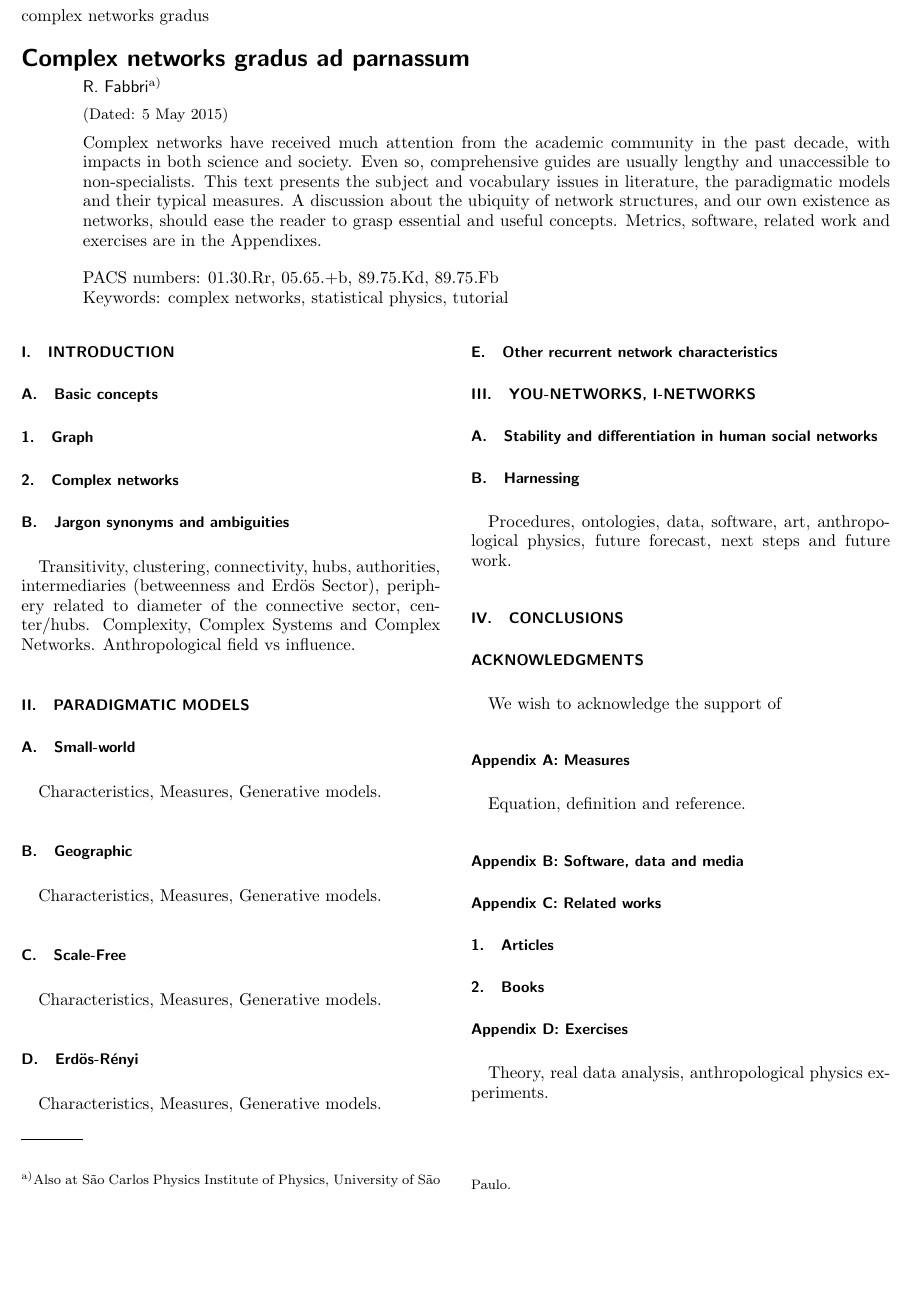
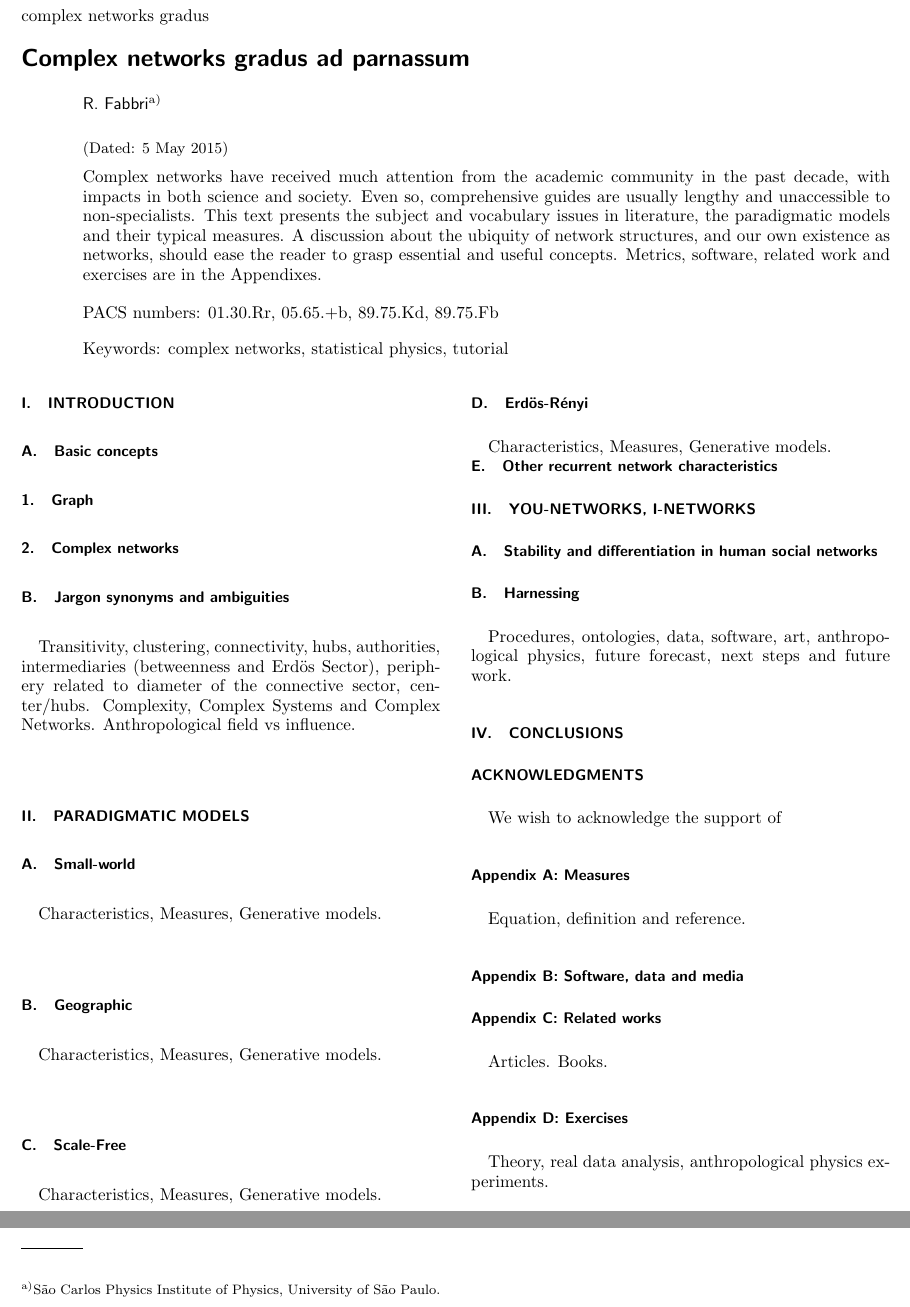
Before and after one commit to ttm/gradus, a LaTeX paper (article.tex): part of the page before the commit and two parts of pages 1 and 2 of 2 after it, the two joined at a grey line, cut so that both start at the same text, the shorter picture padded with empty space. Compiled offline with pdfLaTeX.

Commit message:
layout enhancement

```diff
--- a/article.tex
+++ b/article.tex
@@ -43,7 +43,7 @@
 %\thanks{Footnote to title of article.}
 
 \author{R. Fabbri}
- \altaffiliation[Also at ]{S\~ao Carlos Physics Institute of Physics, University of S\~ao Paulo.}%Lines break automatically or can be forced with \\
+ \altaffiliation{S\~ao Carlos Physics Institute of Physics, University of S\~ao Paulo.}%Lines break automatically or can be forced with \\
 %\author{B. Author}%
 % \email{Second.Author@institution.edu.}
 %\affiliation{
@@ -120,8 +120,7 @@ Equation, definition and reference.
 
 \section{Software, data and media}
 \section{Related works}
-\subsection{Articles}
-\subsection{Books}
+Articles. Books.
 \section{Exercises}
 Theory, real data analysis, anthropological physics experiments.
 
```
Also changed, not shown: article.pdf.
